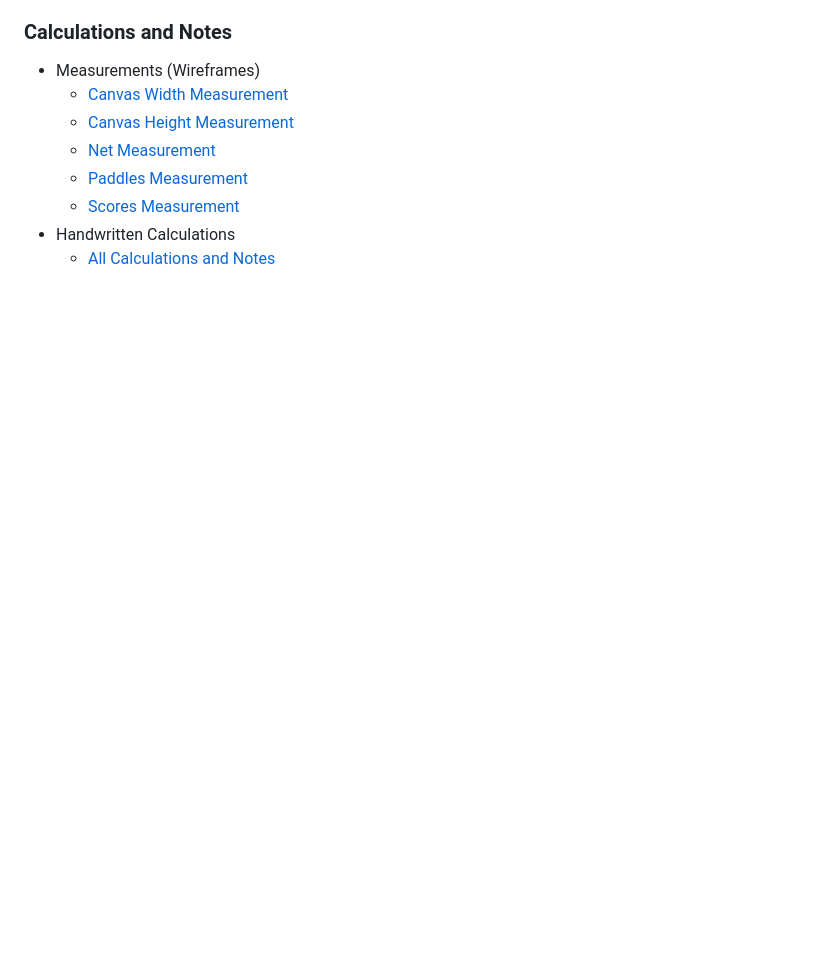
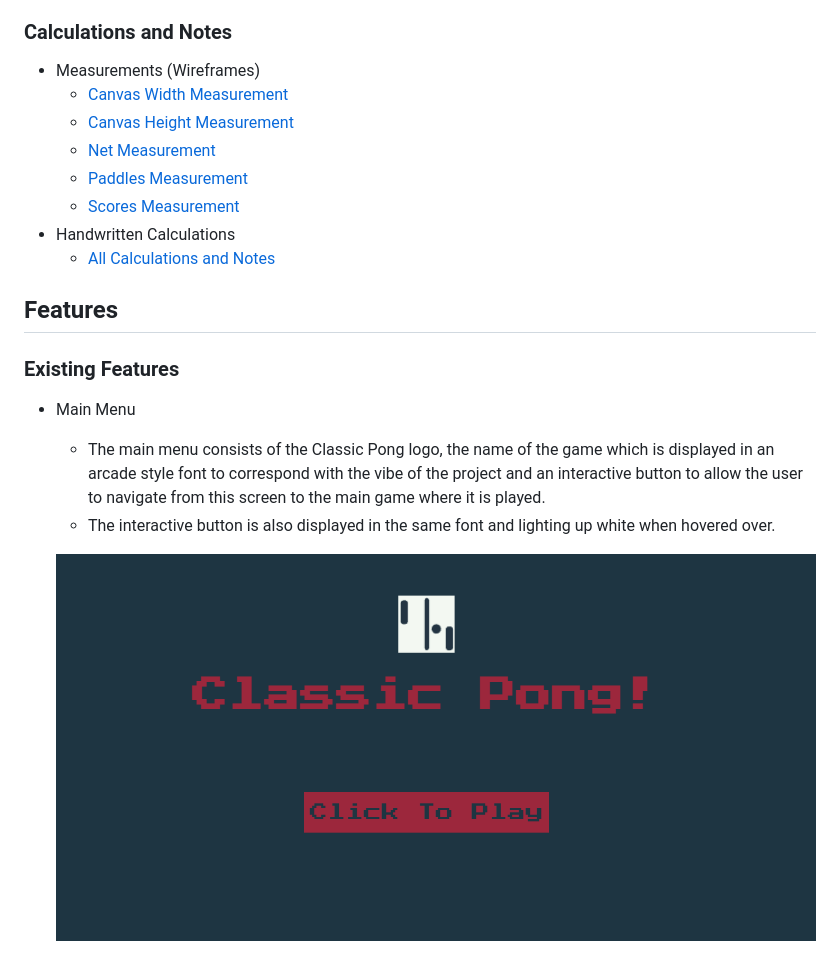
Before and after one commit to legenduzair/classic-pong, a Markdown page: README.md, the part around the change. Rendered like a GitHub page; pictures changed too: documentation/screenshots/main-menu-ss.png (added); blank space fills up the shorter version.

Commit message:
Add screenshot of main menu screen and add features of this screen to readme

```diff
--- a/README.md
+++ b/README.md
@@ -29,3 +29,13 @@ Before initiating the project, I planned the layout and structure of the game ac
   - [Scores Measurement](https://github.com/legenduzair/classic-pong/blob/main/documentation/screenshots/scores-measure.png)
 - Handwritten Calculations
   - [All Calculations and Notes](https://github.com/legenduzair/classic-pong/blob/main/documentation/calculations/calculations-scan-pong.pdf)
+
+## Features
+
+### Existing Features
+- Main Menu
+
+  - The main menu consists of the Classic Pong logo, the name of the game which is displayed in an arcade style font to correspond with the vibe of the project and an interactive button to allow the user to navigate from this screen to the main game where it is played.
+  - The interactive button is also displayed in the same font and lighting up white when hovered over.
+
+  ![Main Menu](/documentation/screenshots/main-menu-ss.png)
```
